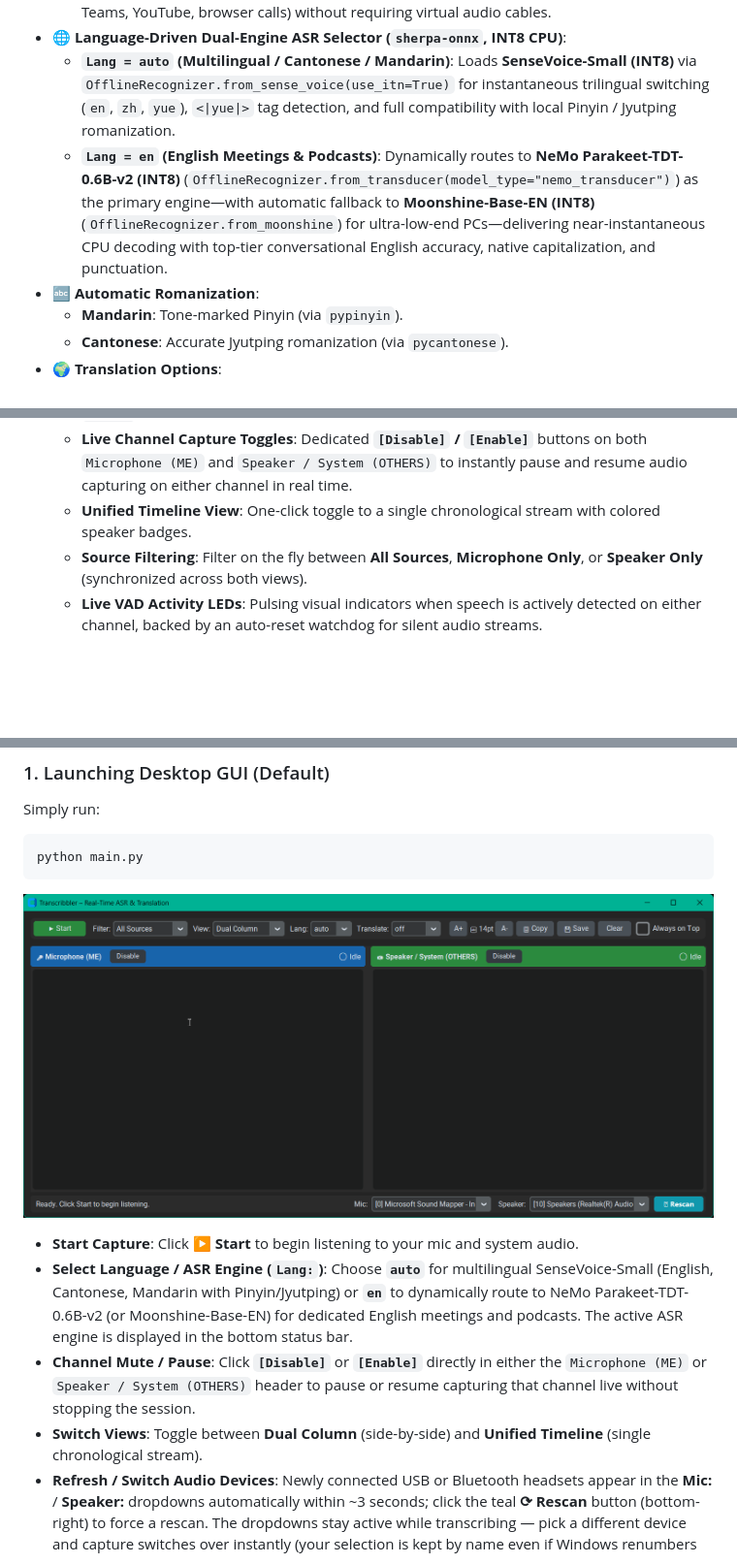
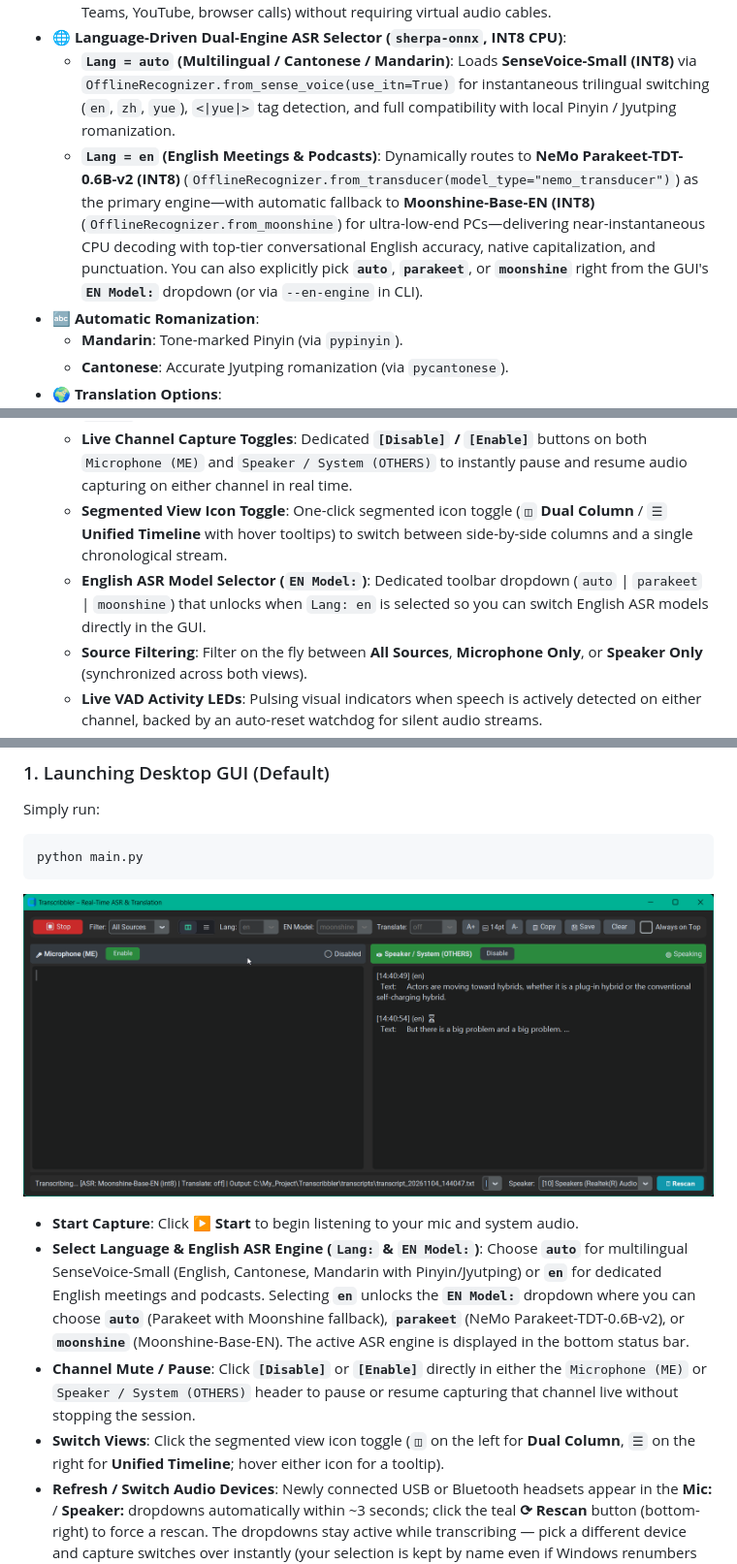
Before and after one commit to JsonHide/Transcribbler, a Markdown page: README.md, 3 parts joined by grey strips. Shown at 97% size. Drawn GitHub-style; pictures changed too: gui.png; blank space fills up the shorter version.

Commit message:
feat: add GUI EN Model selector and segmented View icon toggle (v0.8.0)

````diff
--- a/README.md
+++ b/README.md
@@ -17,7 +17,7 @@
   - **System Loopback (`OTHERS`)**: Directly captures speaker and headset audio (meetings, Zoom, Teams, YouTube, browser calls) without requiring virtual audio cables.
 - 🌐 **Language-Driven Dual-Engine ASR Selector (`sherpa-onnx`, INT8 CPU)**:
   - **`Lang = auto` (Multilingual / Cantonese / Mandarin)**: Loads **SenseVoice-Small (INT8)** via `OfflineRecognizer.from_sense_voice(use_itn=True)` for instantaneous trilingual switching (`en`, `zh`, `yue`), `<|yue|>` tag detection, and full compatibility with local Pinyin / Jyutping romanization.
-  - **`Lang = en` (English Meetings & Podcasts)**: Dynamically routes to **NeMo Parakeet-TDT-0.6B-v2 (INT8)** (`OfflineRecognizer.from_transducer(model_type="nemo_transducer")`) as the primary engine—with automatic fallback to **Moonshine-Base-EN (INT8)** (`OfflineRecognizer.from_moonshine`) for ultra-low-end PCs—delivering near-instantaneous CPU decoding with top-tier conversational English accuracy, native capitalization, and punctuation.
+  - **`Lang = en` (English Meetings & Podcasts)**: Dynamically routes to **NeMo Parakeet-TDT-0.6B-v2 (INT8)** (`OfflineRecognizer.from_transducer(model_type="nemo_transducer")`) as the primary engine—with automatic fallback to **Moonshine-Base-EN (INT8)** (`OfflineRecognizer.from_moonshine`) for ultra-low-end PCs—delivering near-instantaneous CPU decoding with top-tier conversational English accuracy, native capitalization, and punctuation. You can also explicitly pick **`auto`**, **`parakeet`**, or **`moonshine`** right from the GUI's **`EN Model:`** dropdown (or via `--en-engine` in CLI).
 - 🔤 **Automatic Romanization**:
   - **Mandarin**: Tone-marked Pinyin (via `pypinyin`).
   - **Cantonese**: Accurate Jyutping romanization (via `pycantonese`).
@@ -28,7 +28,8 @@
 - 🖥️ **Modern Desktop GUI (CustomTkinter)**:
   - **Dual-Column Split View (Default)**: Dedicated side-by-side feed with `ME` on the left and `OTHERS` on the right.
   - **Live Channel Capture Toggles**: Dedicated **`[Disable]` / `[Enable]`** buttons on both `Microphone (ME)` and `Speaker / System (OTHERS)` to instantly pause and resume audio capturing on either channel in real time.
-  - **Unified Timeline View**: One-click toggle to a single chronological stream with colored speaker badges.
+  - **Segmented View Icon Toggle**: One-click segmented icon toggle (`◫` **Dual Column** / `☰` **Unified Timeline** with hover tooltips) to switch between side-by-side columns and a single chronological stream.
+  - **English ASR Model Selector (`EN Model:`)**: Dedicated toolbar dropdown (`auto` | `parakeet` | `moonshine`) that unlocks when `Lang: en` is selected so you can switch English ASR models directly in the GUI.
   - **Source Filtering**: Filter on the fly between **All Sources**, **Microphone Only**, or **Speaker Only** (synchronized across both views).
   - **Live VAD Activity LEDs**: Pulsing visual indicators when speech is actively detected on either channel, backed by an auto-reset watchdog for silent audio streams.
   - **Productivity Tools**: Floating **Always on Top** overlay mode, font size scaling (`A-` / `A+`), quick **📋 Copy** to clipboard, **💾 Save** transcript to text file, and instant **Clear**.
@@ -153,9 +154,9 @@ python main.py
 ```
 ![alt text](gui.png)
 - **Start Capture**: Click **▶ Start** to begin listening to your mic and system audio.
-- **Select Language / ASR Engine (`Lang:`)**: Choose **`auto`** for multilingual SenseVoice-Small (English, Cantonese, Mandarin with Pinyin/Jyutping) or **`en`** to dynamically route to NeMo Parakeet-TDT-0.6B-v2 (or Moonshine-Base-EN) for dedicated English meetings and podcasts. The active ASR engine is displayed in the bottom status bar.
+- **Select Language & English ASR Engine (`Lang:` & `EN Model:`)**: Choose **`auto`** for multilingual SenseVoice-Small (English, Cantonese, Mandarin with Pinyin/Jyutping) or **`en`** for dedicated English meetings and podcasts. Selecting **`en`** unlocks the **`EN Model:`** dropdown where you can choose **`auto`** (Parakeet with Moonshine fallback), **`parakeet`** (NeMo Parakeet-TDT-0.6B-v2), or **`moonshine`** (Moonshine-Base-EN). The active ASR engine is displayed in the bottom status bar.
 - **Channel Mute / Pause**: Click **`[Disable]`** or **`[Enable]`** directly in either the `Microphone (ME)` or `Speaker / System (OTHERS)` header to pause or resume capturing that channel live without stopping the session.
-- **Switch Views**: Toggle between **Dual Column** (side-by-side) and **Unified Timeline** (single chronological stream).
+- **Switch Views**: Click the segmented view icon toggle (`◫` on the left for **Dual Column**, `☰` on the right for **Unified Timeline**; hover either icon for a tooltip).
 - **Refresh / Switch Audio Devices**: Newly connected USB or Bluetooth headsets appear in the **Mic:** / **Speaker:** dropdowns automatically within ~3 seconds; click the teal **⟳ Rescan** button (bottom-right) to force a rescan. The dropdowns stay active while transcribing — pick a different device and capture switches over instantly (your selection is kept by name even if Windows renumbers devices, and falls back to the default if a device is unplugged).
 - **Source Filter**: Select **Microphone Only** or **Speaker Only** to isolate a single channel.
 - **Float Over Apps**: Check **Always on Top** to keep Transcribbler floating beside Zoom, Teams, Google Meet, or video players.
````
Also changed, not shown: other parts of README.md (+1 -0 lines), 3 other files.
